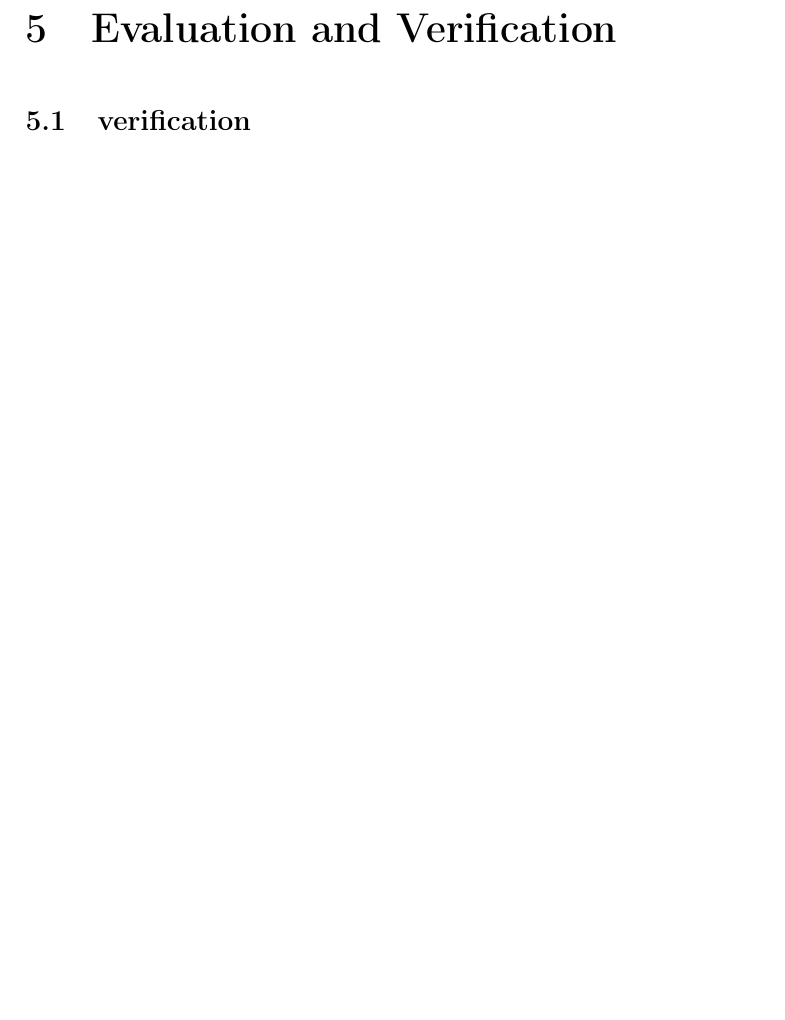
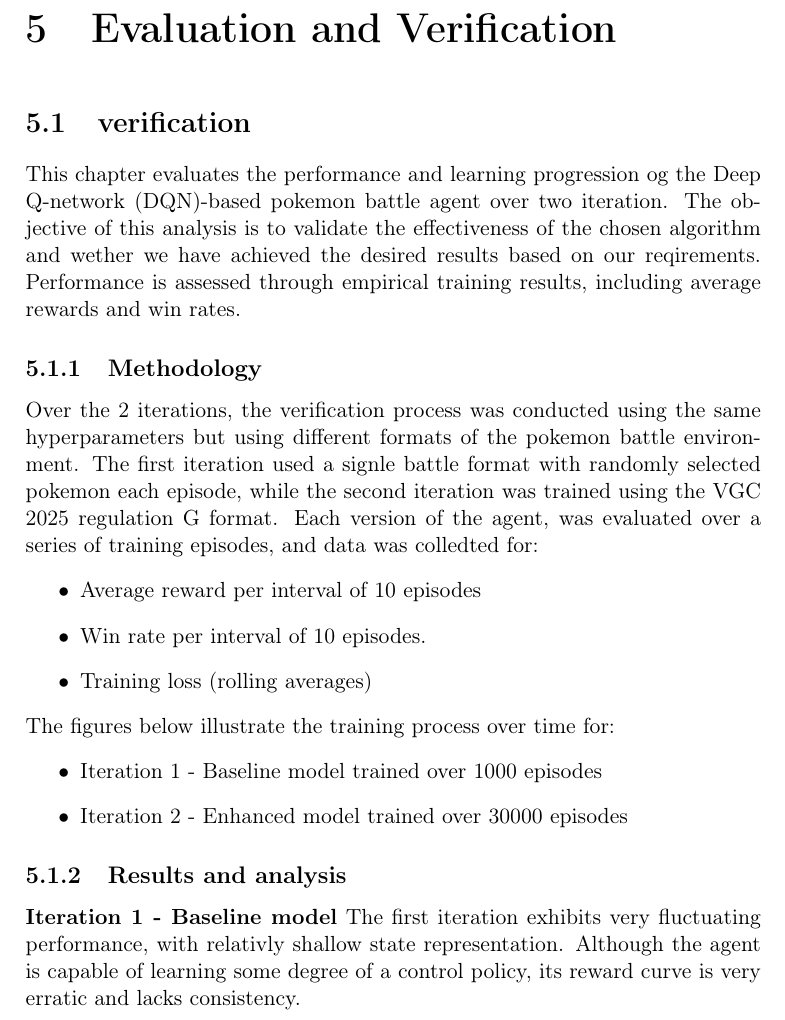
Before and after one commit to joachimhviid/pokemon-battle-bot, a LaTeX thesis (report/main.tex, which reads report/chapters/evaluation-and-verification/sec-verification.tex): part of page 42 of 51, cut so that both start at the same text, the shorter picture padded with empty space. Compiled offline with pdfLaTeX.

Commit message:
Some baseline for verification and data analysis

```diff
--- a/report/chapters/evaluation-and-verification/sec-verification.tex
+++ b/report/chapters/evaluation-and-verification/sec-verification.tex
@@ -1,2 +1,35 @@
 \section{verification}
 \label{sec:verification}
+
+This chapter evaluates the performance and learning progression og the Deep Q-network
+(DQN)-based pokemon battle agent over two iteration. The objective of this analysis
+is to validate the effectiveness of the chosen algorithm and wether we have achieved
+the desired results based on our reqirements. Performance is assessed through empirical
+training results, including average rewards and win rates.
+
+\subsection{Methodology}
+Over the 2 iterations, the verification process was conducted using the same hyperparameters
+but using different formats of the pokemon battle environment.
+The first iteration used a signle battle format with randomly selected pokemon each
+episode, while the second iteration was trained using the VGC 2025 regulation G format.
+Each version of the agent, was evaluated over a series of training episodes, and data
+was colledted for:
+\begin{itemize}
+    \item Average reward per interval of 10 episodes
+    \item Win rate per interval of 10 episodes.
+    \item Training loss (rolling averages)
+\end{itemize}
+The figures below illustrate the training process over time for:
+\begin{itemize}
+    \item Iteration 1 - Baseline model trained over 1000 episodes
+    %INSERT FIGURE HERE
+    \item Iteration 2 - Enhanced model trained over 30000 episodes
+    %INSERT FIGURE HERE
+\end{itemize}
+
+
+\subsection{Results and analysis}
+\textbf{Iteration 1 - Baseline model}
+The first iteration exhibits very fluctuating performance, with relativly shallow
+state representation. Although the agent is capable of learning some degree of a control
+policy, its reward curve is very erratic and lacks consistency.
```
